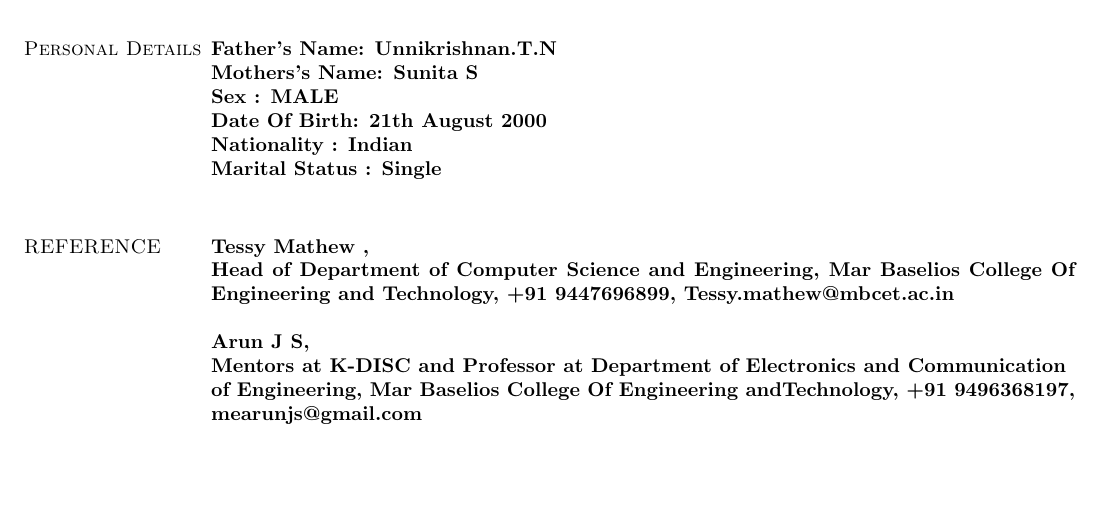
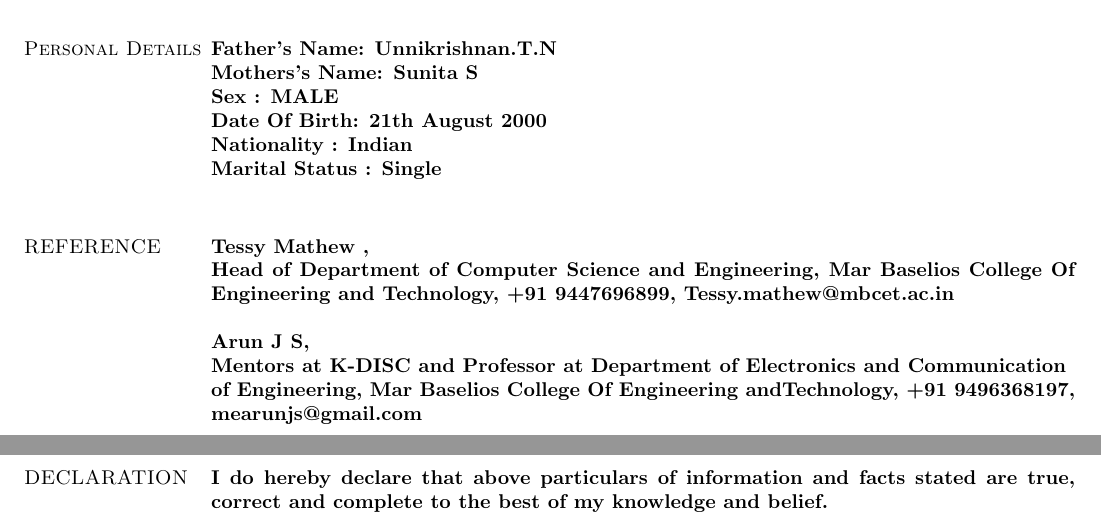
Before and after one commit to 5hade5layer/Bharath.T.U_Resume, a LaTeX CV (resume_.tex): part of page 2 of 2 before the commit and two parts of pages 2 and 3 of 3 after it, the two joined at a grey line, cut so that both start at the same text, the shorter picture padded with empty space. Compiled offline with pdfLaTeX.

Commit message:
declaration

```diff
--- a/resume_.tex
+++ b/resume_.tex
@@ -150,6 +150,7 @@ Trained in arduino \\
 
 \bf Arun J S,\\ Mentors at K-DISC and
 Professor at Department of Electronics and Communication\\ of Engineering, Mar Baselios College Of Engineering andTechnology, +91 9496368197, mearunjs@gmail.com
-
+\section{\sc DECLARATION}
+I do hereby declare that above particulars of information and facts stated are true, correct and complete to the best of my knowledge and belief.
 \end{resume}
 \end{document}
```
Also changed, not shown: resume_.pdf, 2 other files.
